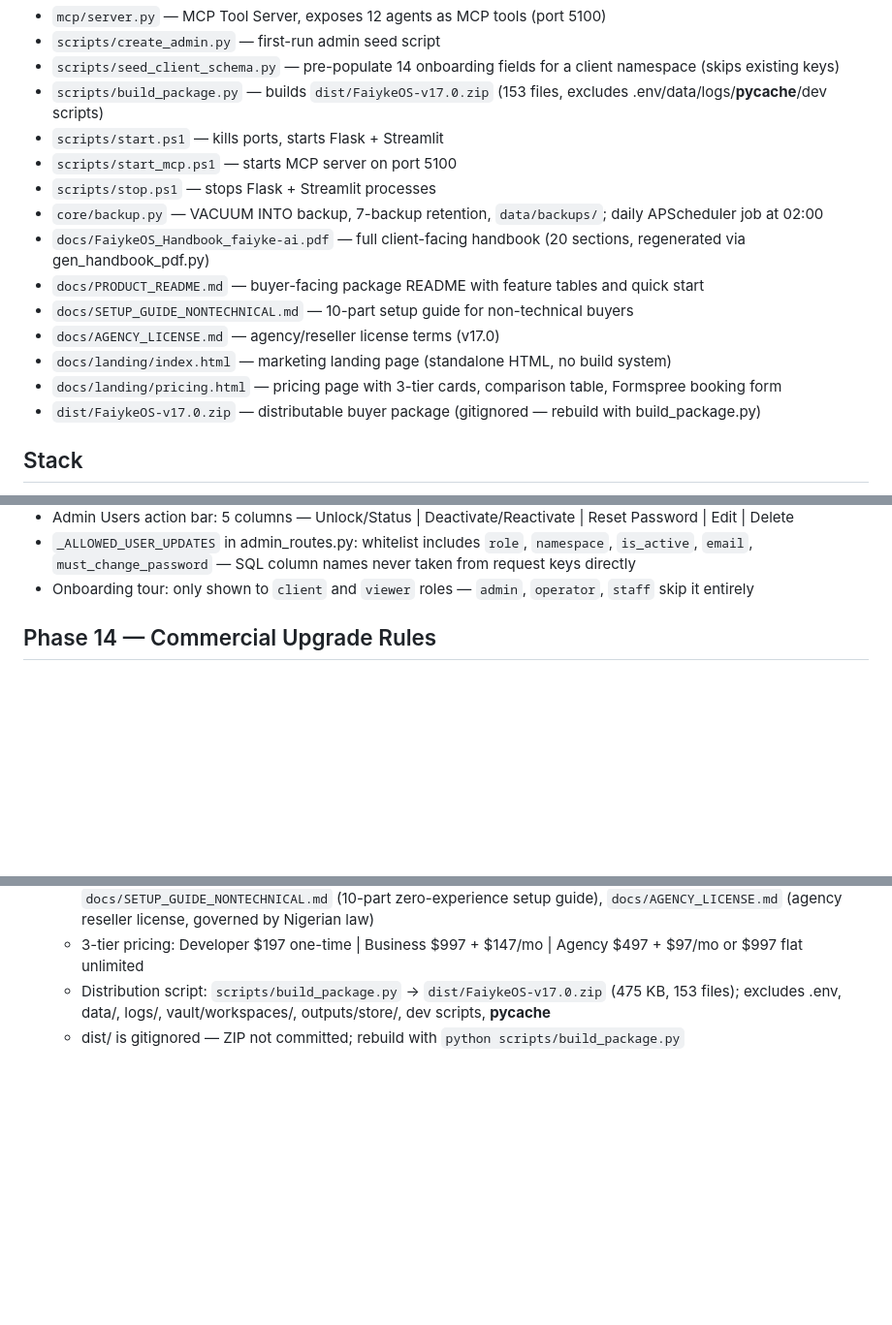
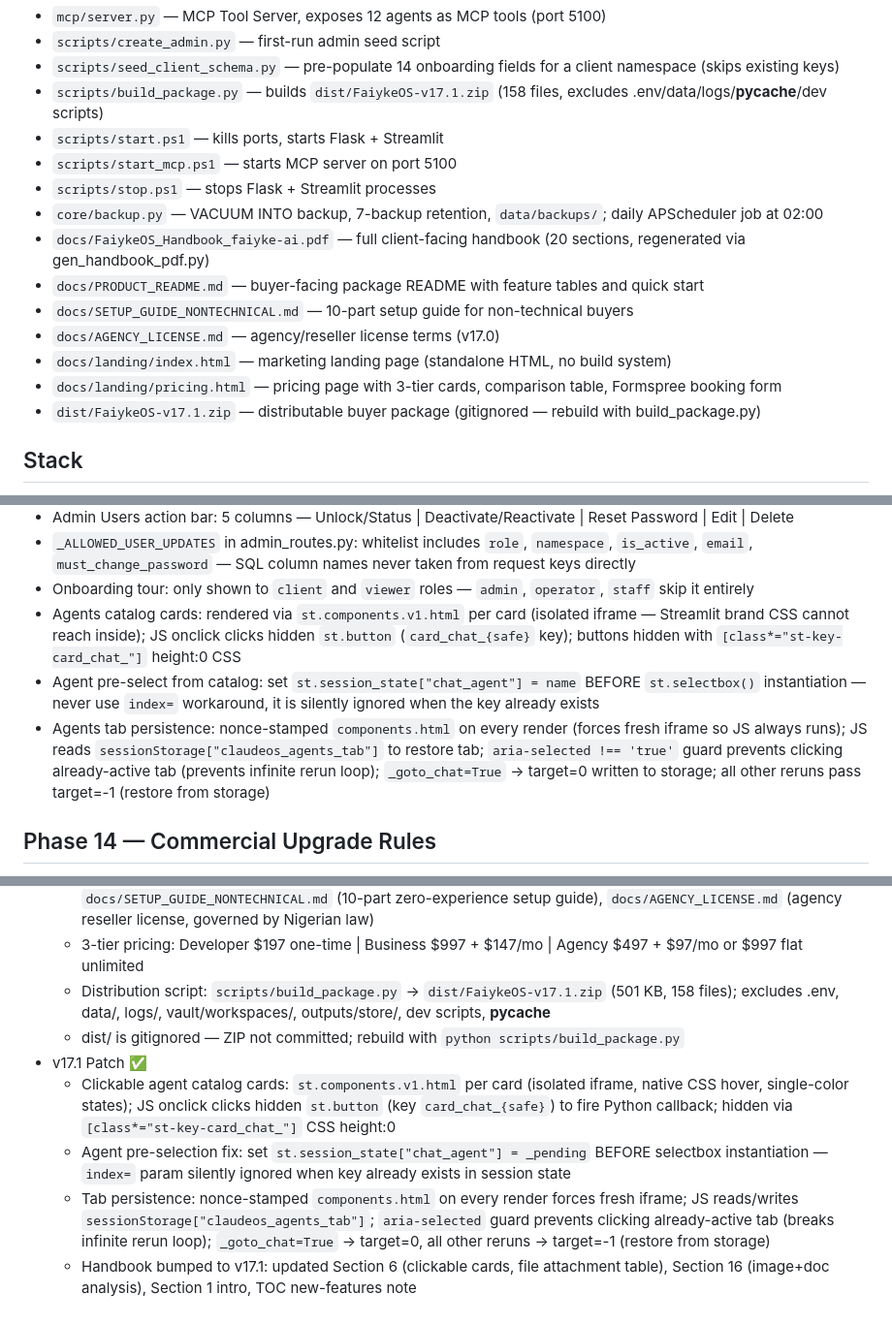
Before and after one commit to Obinwanne1/ClaudeOS, a Markdown page: CLAUDE.md, 3 parts joined by grey strips. Shown at 97% size. Rendered like a GitHub page; blank space fills up the shorter version.

Commit message:
docs(CLAUDE.md): sync to v17.1 — catalog cards, tab persistence, agent pre-select rules
Co-Authored-By: Claude Sonnet 4.6 <noreply@anthropic.com>

```diff
--- a/CLAUDE.md
+++ b/CLAUDE.md
@@ -64,7 +64,7 @@ Layer 14: Commercial (namespace white-labeling, client usage dashboard, email no
 - `mcp/server.py` — MCP Tool Server, exposes 12 agents as MCP tools (port 5100)
 - `scripts/create_admin.py` — first-run admin seed script
 - `scripts/seed_client_schema.py` — pre-populate 14 onboarding fields for a client namespace (skips existing keys)
-- `scripts/build_package.py` — builds `dist/FaiykeOS-v17.0.zip` (153 files, excludes .env/data/logs/__pycache__/dev scripts)
+- `scripts/build_package.py` — builds `dist/FaiykeOS-v17.1.zip` (158 files, excludes .env/data/logs/__pycache__/dev scripts)
 - `scripts/start.ps1` — kills ports, starts Flask + Streamlit
 - `scripts/start_mcp.ps1` — starts MCP server on port 5100
 - `scripts/stop.ps1` — stops Flask + Streamlit processes
@@ -75,7 +75,7 @@ Layer 14: Commercial (namespace white-labeling, client usage dashboard, email no
 - `docs/AGENCY_LICENSE.md` — agency/reseller license terms (v17.0)
 - `docs/landing/index.html` — marketing landing page (standalone HTML, no build system)
 - `docs/landing/pricing.html` — pricing page with 3-tier cards, comparison table, Formspree booking form
-- `dist/FaiykeOS-v17.0.zip` — distributable buyer package (gitignored — rebuild with build_package.py)
+- `dist/FaiykeOS-v17.1.zip` — distributable buyer package (gitignored — rebuild with build_package.py)
 
 ## Stack
 - Python: Flask (API), Streamlit (dashboard)
@@ -149,6 +149,9 @@ Layer 14: Commercial (namespace white-labeling, client usage dashboard, email no
 - Admin Users action bar: 5 columns — Unlock/Status | Deactivate/Reactivate | Reset Password | Edit | Delete
 - `_ALLOWED_USER_UPDATES` in admin_routes.py: whitelist includes `role`, `namespace`, `is_active`, `email`, `must_change_password` — SQL column names never taken from request keys directly
 - Onboarding tour: only shown to `client` and `viewer` roles — `admin`, `operator`, `staff` skip it entirely
+- Agents catalog cards: rendered via `st.components.v1.html` per card (isolated iframe — Streamlit brand CSS cannot reach inside); JS onclick clicks hidden `st.button` (`card_chat_{safe}` key); buttons hidden with `[class*="st-key-card_chat_"]` height:0 CSS
+- Agent pre-select from catalog: set `st.session_state["chat_agent"] = name` BEFORE `st.selectbox()` instantiation — never use `index=` workaround, it is silently ignored when the key already exists
+- Agents tab persistence: nonce-stamped `components.html` on every render (forces fresh iframe so JS always runs); JS reads `sessionStorage["claudeos_agents_tab"]` to restore tab; `aria-selected !== 'true'` guard prevents clicking already-active tab (prevents infinite rerun loop); `_goto_chat=True` → target=0 written to storage; all other reruns pass target=-1 (restore from storage)
 
 ## Phase 14 — Commercial Upgrade Rules
 - Rate limiting: agent /run 30/min, /stream 20/min, workflow /trigger 10/min, workflow /run 20/min (flask-limiter)
@@ -315,5 +318,10 @@ python scripts/seed_client_schema.py --namespace <client-slug>   # optional: pre
   - Sales template: `docs/landing/index.html` (landing page) + `docs/landing/pricing.html` (3-tier pricing + Formspree booking form)
   - Buyer collateral: `docs/PRODUCT_README.md` (package overview + feature tables), `docs/SETUP_GUIDE_NONTECHNICAL.md` (10-part zero-experience setup guide), `docs/AGENCY_LICENSE.md` (agency reseller license, governed by Nigerian law)
   - 3-tier pricing: Developer $197 one-time | Business $997 + $147/mo | Agency $497 + $97/mo or $997 flat unlimited
-  - Distribution script: `scripts/build_package.py` → `dist/FaiykeOS-v17.0.zip` (475 KB, 153 files); excludes .env, data/, logs/, vault/workspaces/, outputs/store/, dev scripts, __pycache__
+  - Distribution script: `scripts/build_package.py` → `dist/FaiykeOS-v17.1.zip` (501 KB, 158 files); excludes .env, data/, logs/, vault/workspaces/, outputs/store/, dev scripts, __pycache__
   - dist/ is gitignored — ZIP not committed; rebuild with `python scripts/build_package.py`
+- v17.1 Patch ✅
+  - Clickable agent catalog cards: `st.components.v1.html` per card (isolated iframe, native CSS hover, single-color states); JS onclick clicks hidden `st.button` (key `card_chat_{safe}`) to fire Python callback; hidden via `[class*="st-key-card_chat_"]` CSS height:0
+  - Agent pre-selection fix: set `st.session_state["chat_agent"] = _pending` BEFORE selectbox instantiation — `index=` param silently ignored when key already exists in session state
+  - Tab persistence: nonce-stamped `components.html` on every render forces fresh iframe; JS reads/writes `sessionStorage["claudeos_agents_tab"]`; `aria-selected` guard prevents clicking already-active tab (breaks infinite rerun loop); `_goto_chat=True` → target=0, all other reruns → target=-1 (restore from storage)
+  - Handbook bumped to v17.1: updated Section 6 (clickable cards, file attachment table), Section 16 (image+doc analysis), Section 1 intro, TOC new-features note
```
Also changed, not shown: other parts of CLAUDE.md (+1 -1 lines).
